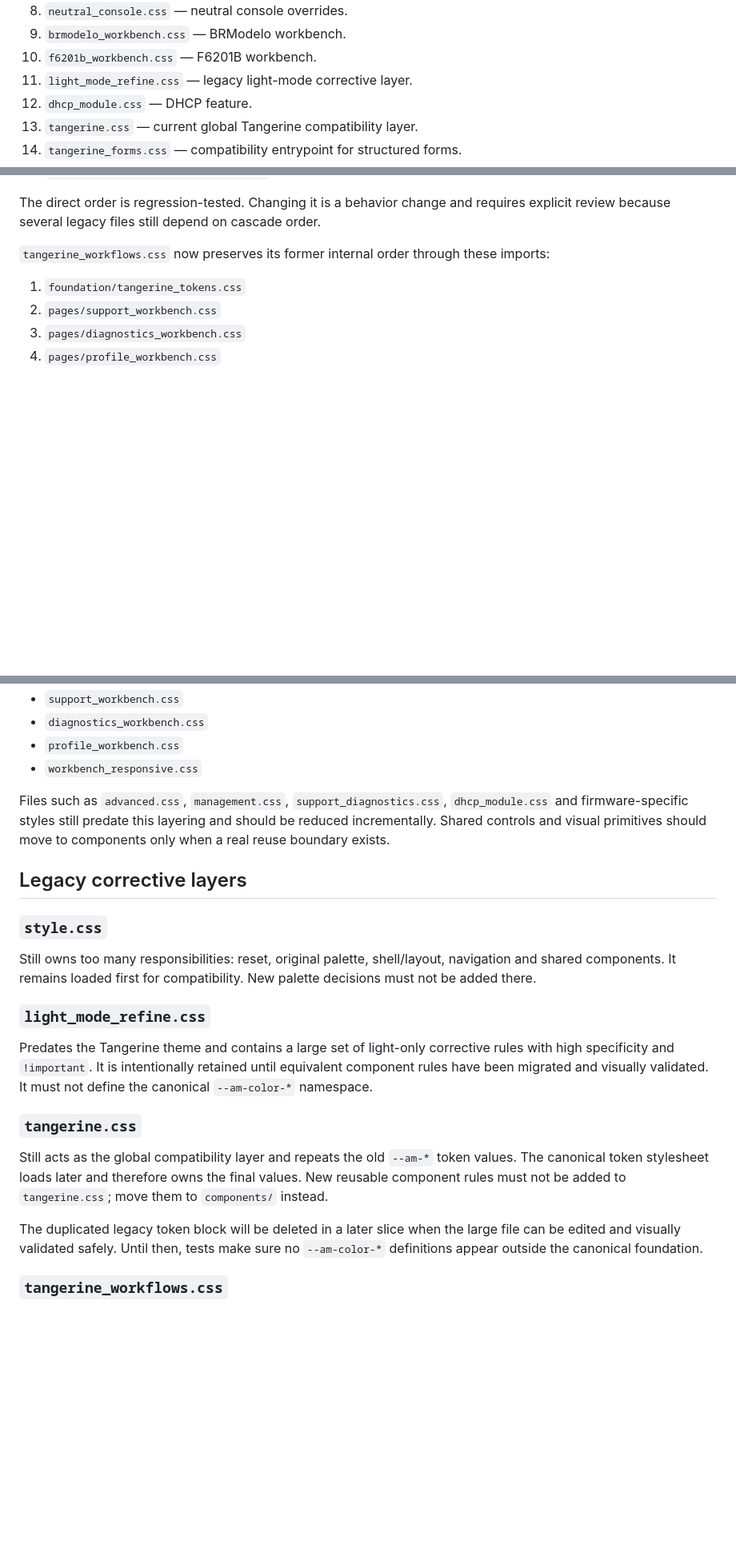
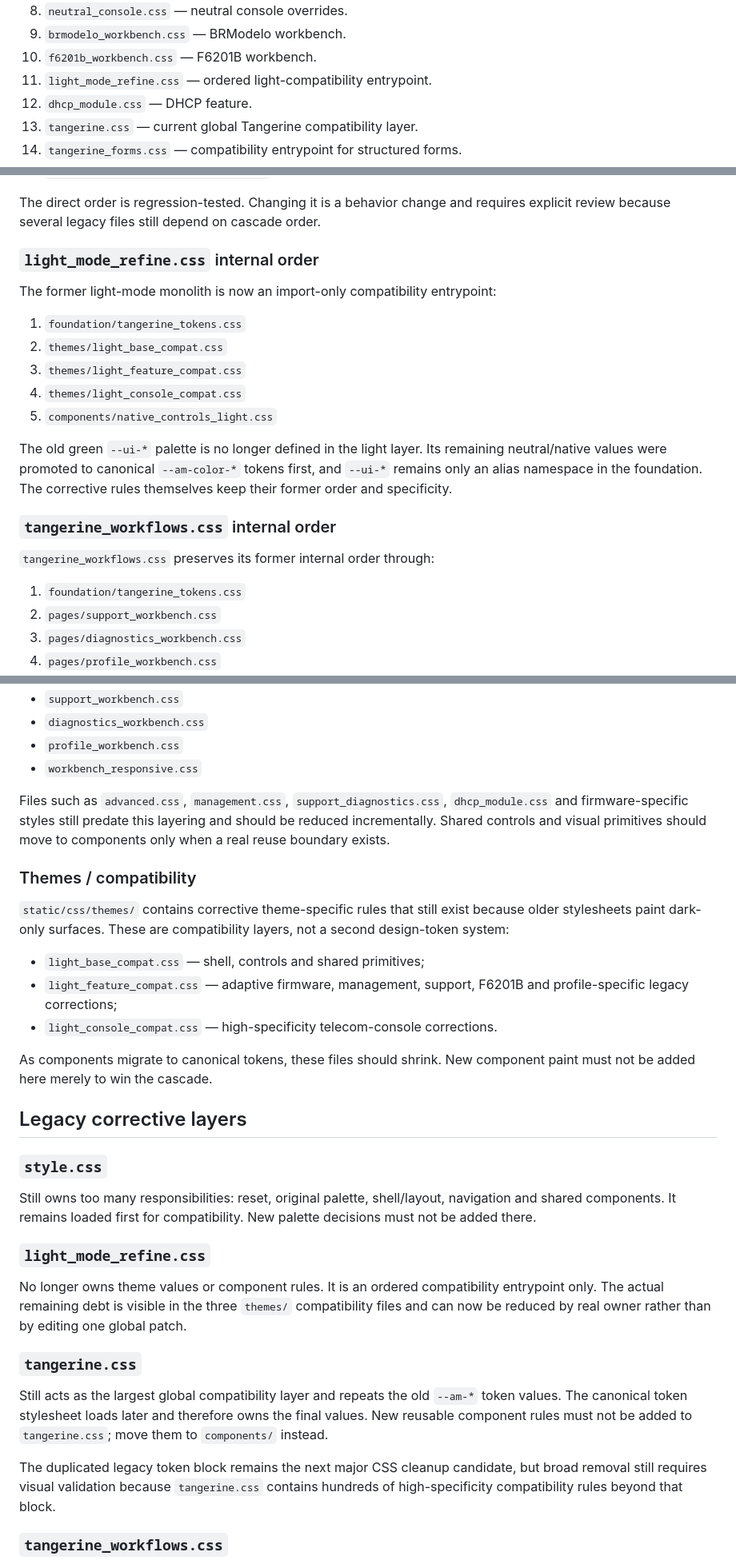
Before and after one commit to zxlawdx/acess_manager, a Markdown page: docs/frontend-css-architecture.md, 3 parts joined by grey strips. Shown at 80% size. Rendered like a GitHub page; blank space fills up the shorter version.

Commit message:
docs(styles): document layered light compatibility

```diff
--- a/docs/frontend-css-architecture.md
+++ b/docs/frontend-css-architecture.md
@@ -22,7 +22,7 @@ Current direct stylesheet order:
 8. `neutral_console.css` — neutral console overrides.
 9. `brmodelo_workbench.css` — BRModelo workbench.
 10. `f6201b_workbench.css` — F6201B workbench.
-11. `light_mode_refine.css` — legacy light-mode corrective layer.
+11. `light_mode_refine.css` — ordered light-compatibility entrypoint.
 12. `dhcp_module.css` — DHCP feature.
 13. `tangerine.css` — current global Tangerine compatibility layer.
 14. `tangerine_forms.css` — compatibility entrypoint for structured forms.
@@ -37,8 +37,24 @@ The direct order is regression-tested. Changing it is a behavior change and
 requires explicit review because several legacy files still depend on cascade
 order.
 
-`tangerine_workflows.css` now preserves its former internal order through these
-imports:
+### `light_mode_refine.css` internal order
+
+The former light-mode monolith is now an import-only compatibility entrypoint:
+
+1. `foundation/tangerine_tokens.css`
+2. `themes/light_base_compat.css`
+3. `themes/light_feature_compat.css`
+4. `themes/light_console_compat.css`
+5. `components/native_controls_light.css`
+
+The old green `--ui-*` palette is no longer defined in the light layer. Its
+remaining neutral/native values were promoted to canonical `--am-color-*`
+tokens first, and `--ui-*` remains only an alias namespace in the foundation.
+The corrective rules themselves keep their former order and specificity.
+
+### `tangerine_workflows.css` internal order
+
+`tangerine_workflows.css` preserves its former internal order through:
 
 1. `foundation/tangerine_tokens.css`
 2. `pages/support_workbench.css`
@@ -105,6 +126,20 @@ Files such as `advanced.css`, `management.css`, `support_diagnostics.css`,
 should be reduced incrementally. Shared controls and visual primitives should
 move to components only when a real reuse boundary exists.
 
+### Themes / compatibility
+
+`static/css/themes/` contains corrective theme-specific rules that still exist
+because older stylesheets paint dark-only surfaces. These are compatibility
+layers, not a second design-token system:
+
+- `light_base_compat.css` — shell, controls and shared primitives;
+- `light_feature_compat.css` — adaptive firmware, management, support, F6201B
+  and profile-specific legacy corrections;
+- `light_console_compat.css` — high-specificity telecom-console corrections.
+
+As components migrate to canonical tokens, these files should shrink. New
+component paint must not be added here merely to win the cascade.
+
 ## Legacy corrective layers
 
 ### `style.css`
@@ -115,21 +150,21 @@ New palette decisions must not be added there.
 
 ### `light_mode_refine.css`
 
-Predates the Tangerine theme and contains a large set of light-only corrective
-rules with high specificity and `!important`. It is intentionally retained
-until equivalent component rules have been migrated and visually validated.
-It must not define the canonical `--am-color-*` namespace.
+No longer owns theme values or component rules. It is an ordered compatibility
+entrypoint only. The actual remaining debt is visible in the three `themes/`
+compatibility files and can now be reduced by real owner rather than by editing
+one global patch.
 
 ### `tangerine.css`
 
-Still acts as the global compatibility layer and repeats the old `--am-*` token
-values. The canonical token stylesheet loads later and therefore owns the final
-values. New reusable component rules must not be added to `tangerine.css`;
-move them to `components/` instead.
+Still acts as the largest global compatibility layer and repeats the old
+`--am-*` token values. The canonical token stylesheet loads later and therefore
+owns the final values. New reusable component rules must not be added to
+`tangerine.css`; move them to `components/` instead.
 
-The duplicated legacy token block will be deleted in a later slice when the
-large file can be edited and visually validated safely. Until then, tests make
-sure no `--am-color-*` definitions appear outside the canonical foundation.
+The duplicated legacy token block remains the next major CSS cleanup candidate,
+but broad removal still requires visual validation because `tangerine.css`
+contains hundreds of high-specificity compatibility rules beyond that block.
 
 ### `tangerine_workflows.css`
 
```
Also changed, not shown: other parts of docs/frontend-css-architecture.md (+13 -7 lines).
